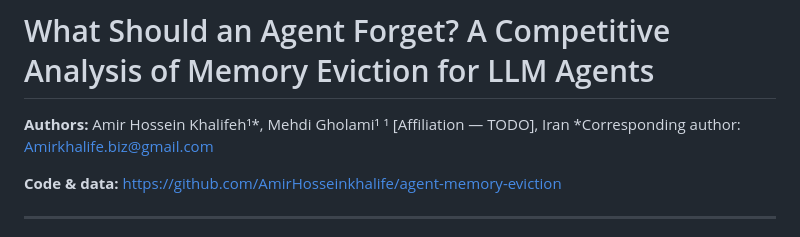
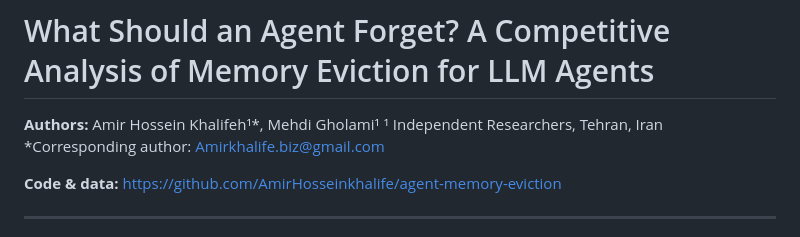
Before and after one commit to AmirHosseinkhalife/agent-memory-eviction, a Markdown page: paper.en.md, the part around the change. GitHub-like rendering.

Commit message:
Set affiliation: Independent Researchers, Tehran, Iran
Co-Authored-By: Claude Opus 5.5 (1M context) <noreply@anthropic.com>

```diff
--- a/paper.en.md
+++ b/paper.en.md
@@ -10,7 +10,7 @@ Status legend: [TODO] remaining author-specific items (name, affiliation, acknow
 -->
 
 **Authors:** Amir Hossein Khalifeh¹\*, Mehdi Gholami¹
-¹ [Affiliation — TODO], Iran
+¹ Independent Researchers, Tehran, Iran
 \*Corresponding author: Amirkhalife.biz@gmail.com
 
 **Code & data:** https://github.com/AmirHosseinkhalife/agent-memory-eviction
```
Also changed, not shown: paper.fa.md (+1 -1 lines).
